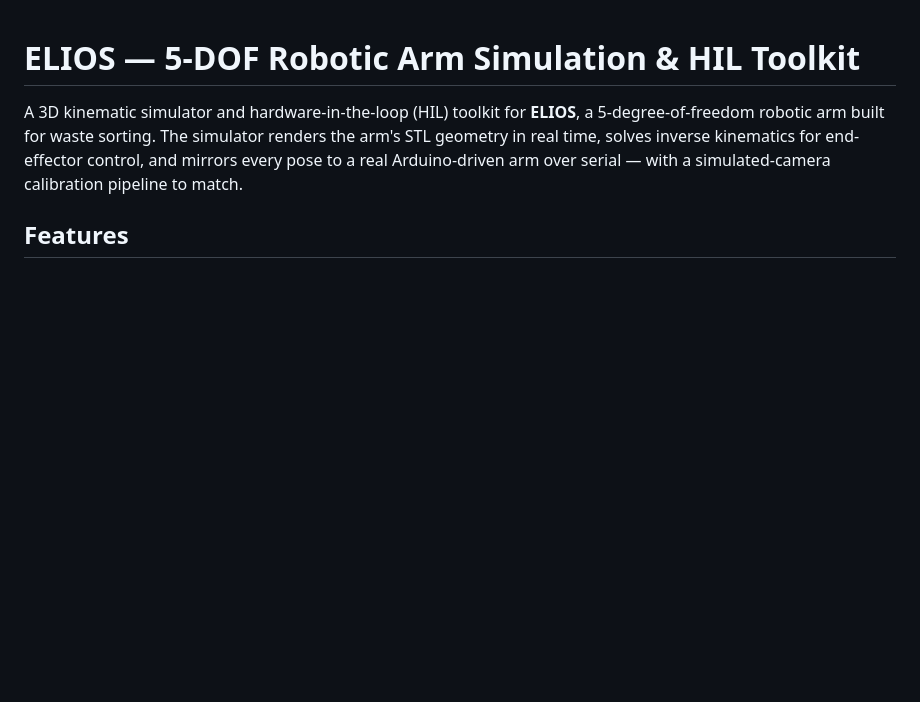
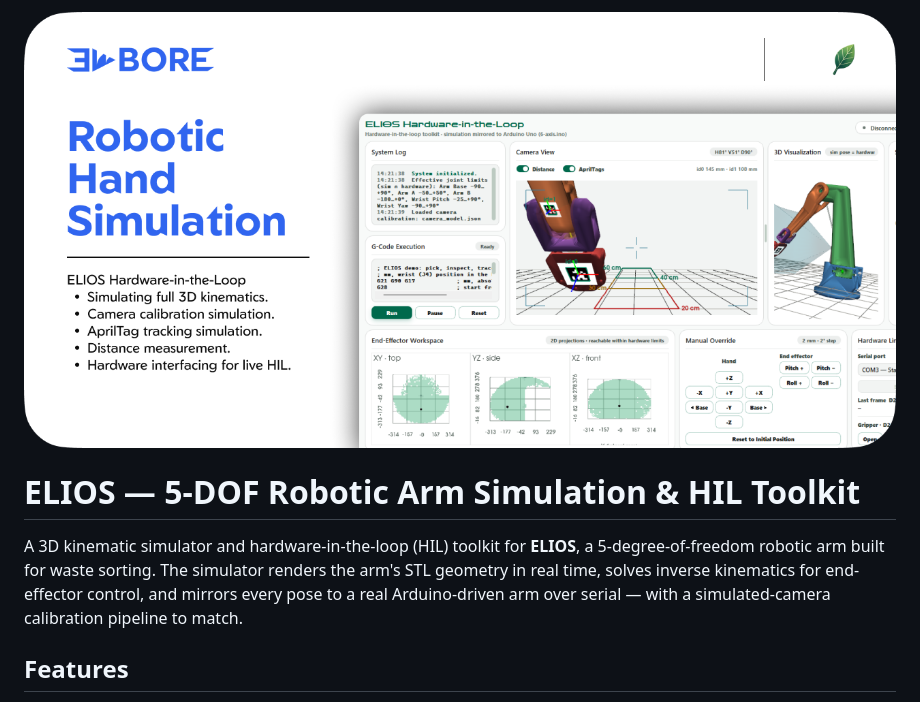
Before and after one commit to 3dbore/robotic_hand_sim, a Markdown page: README.md, the part around the change. Drawn GitHub-style; pictures changed too: paper/img/github_banner.png (added); blank space fills up the shorter version.

Commit message:
Adding Banner

```diff
--- a/README.md
+++ b/README.md
@@ -1,3 +1,5 @@
+![ELIOS Robotic Hand Simulation Banner](paper/img/github_banner.png)
+
 # ELIOS — 5-DOF Robotic Arm Simulation & HIL Toolkit
 
 A 3D kinematic simulator and hardware-in-the-loop (HIL) toolkit for **ELIOS**, a
```
